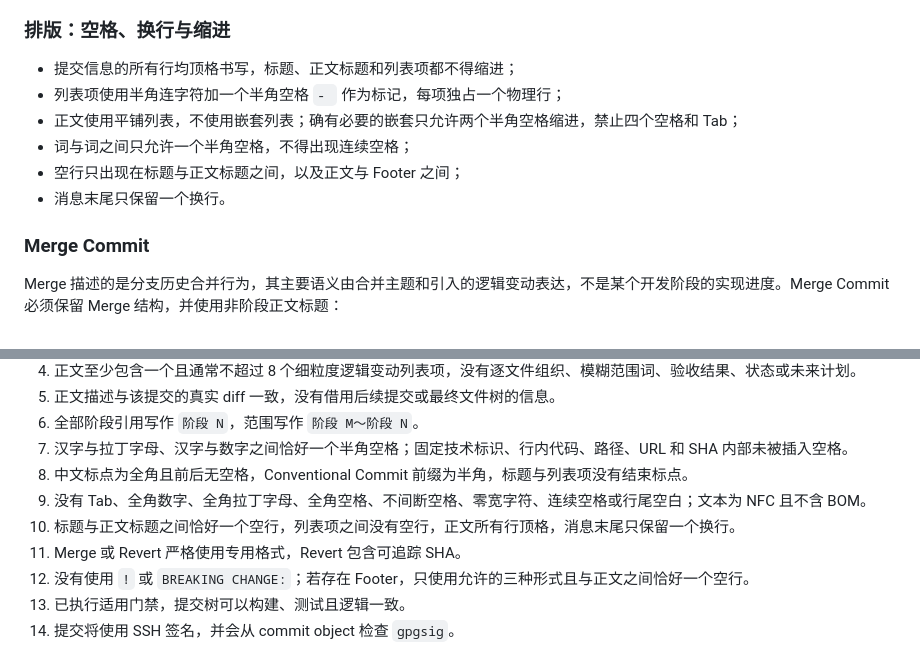
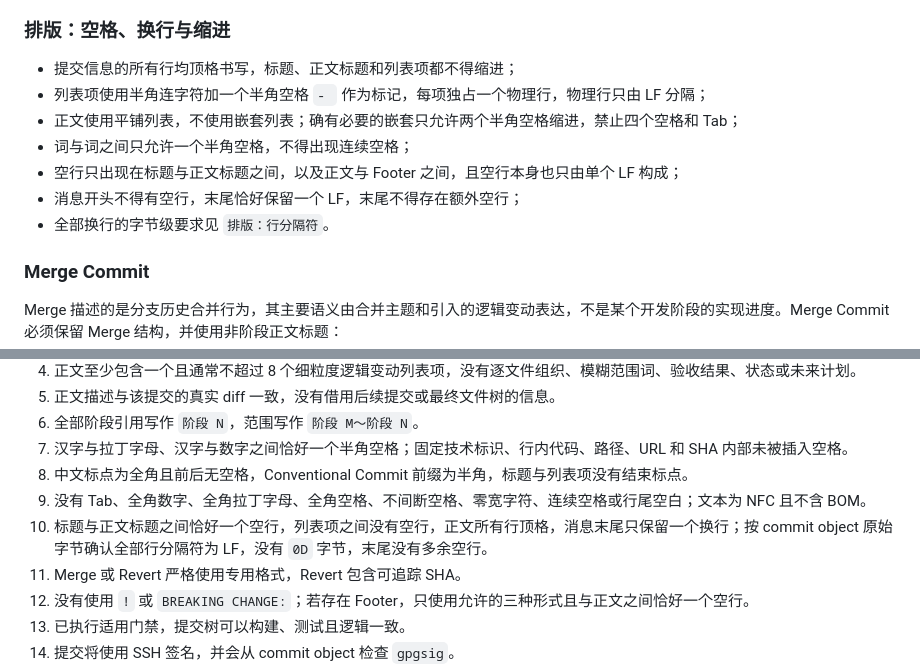
Before and after one commit to RecRivenVI/Gallery, a Markdown page: AGENTS.md, 2 parts joined by grey strips. Rendered like a GitHub page.

```diff
--- a/AGENTS.md
+++ b/AGENTS.md
@@ -1067,11 +1103,12 @@ v2
 ### 排版：空格、换行与缩进
 
 - 提交信息的所有行均顶格书写，标题、正文标题和列表项都不得缩进；
-- 列表项使用半角连字符加一个半角空格 `- ` 作为标记，每项独占一个物理行；
+- 列表项使用半角连字符加一个半角空格 `- ` 作为标记，每项独占一个物理行，物理行只由 LF 分隔；
 - 正文使用平铺列表，不使用嵌套列表；确有必要的嵌套只允许两个半角空格缩进，禁止四个空格和 Tab；
 - 词与词之间只允许一个半角空格，不得出现连续空格；
-- 空行只出现在标题与正文标题之间，以及正文与 Footer 之间；
-- 消息末尾只保留一个换行。
+- 空行只出现在标题与正文标题之间，以及正文与 Footer 之间，且空行本身也只由单个 LF 构成；
+- 消息开头不得有空行，末尾恰好保留一个 LF，末尾不得存在额外空行；
+- 全部换行的字节级要求见 `排版：行分隔符`。
 
 ### Merge Commit
 
@@ -1525,7 +1617,7 @@ feat(核心)：建立状态转换的服务端约束
 7. 汉字与拉丁字母、汉字与数字之间恰好一个半角空格；固定技术标识、行内代码、路径、URL 和 SHA 内部未被插入空格。
 8. 中文标点为全角且前后无空格，Conventional Commit 前缀为半角，标题与列表项没有结束标点。
 9. 没有 Tab、全角数字、全角拉丁字母、全角空格、不间断空格、零宽字符、连续空格或行尾空白；文本为 NFC 且不含 BOM。
-10. 标题与正文标题之间恰好一个空行，列表项之间没有空行，正文所有行顶格，消息末尾只保留一个换行。
+10. 标题与正文标题之间恰好一个空行，列表项之间没有空行，正文所有行顶格，消息末尾只保留一个换行；按 commit object 原始字节确认全部行分隔符为 LF，没有 `0D` 字节，末尾没有多余空行。
 11. Merge 或 Revert 严格使用专用格式，Revert 包含可追踪 SHA。
 12. 没有使用 `!` 或 `BREAKING CHANGE:`；若存在 Footer，只使用允许的三种形式且与正文之间恰好一个空行。
 13. 已执行适用门禁，提交树可以构建、测试且逻辑一致。
```
Also changed, not shown: other parts of AGENTS.md (+98 -7 lines).
